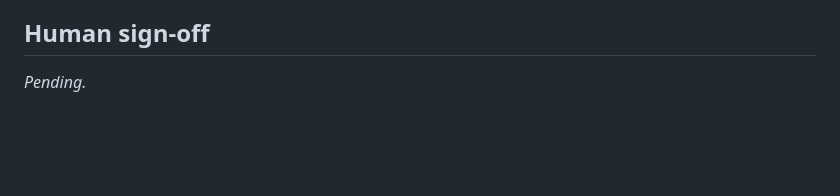
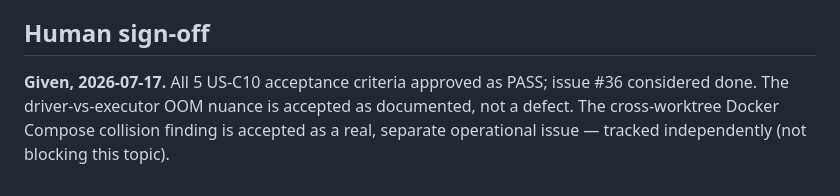
Before and after one commit to hoanghaithanh/Spark-Playbook, a Markdown page: docs/qa/memory-management-acceptance.md, the part around the change. Rendered like a GitHub page; blank space fills up the shorter version.

Commit message:
docs(memory-management): record human sign-off on acceptance report

```diff
--- a/docs/qa/memory-management-acceptance.md
+++ b/docs/qa/memory-management-acceptance.md
@@ -298,4 +298,7 @@ anything that needs a second look) before issue #36 is considered done.
 
 ## Human sign-off
 
-_Pending._
+**Given, 2026-07-17.** All 5 US-C10 acceptance criteria approved as PASS; issue #36 considered done.
+The driver-vs-executor OOM nuance is accepted as documented, not a defect. The cross-worktree Docker
+Compose collision finding is accepted as a real, separate operational issue — tracked independently
+(not blocking this topic).
```
